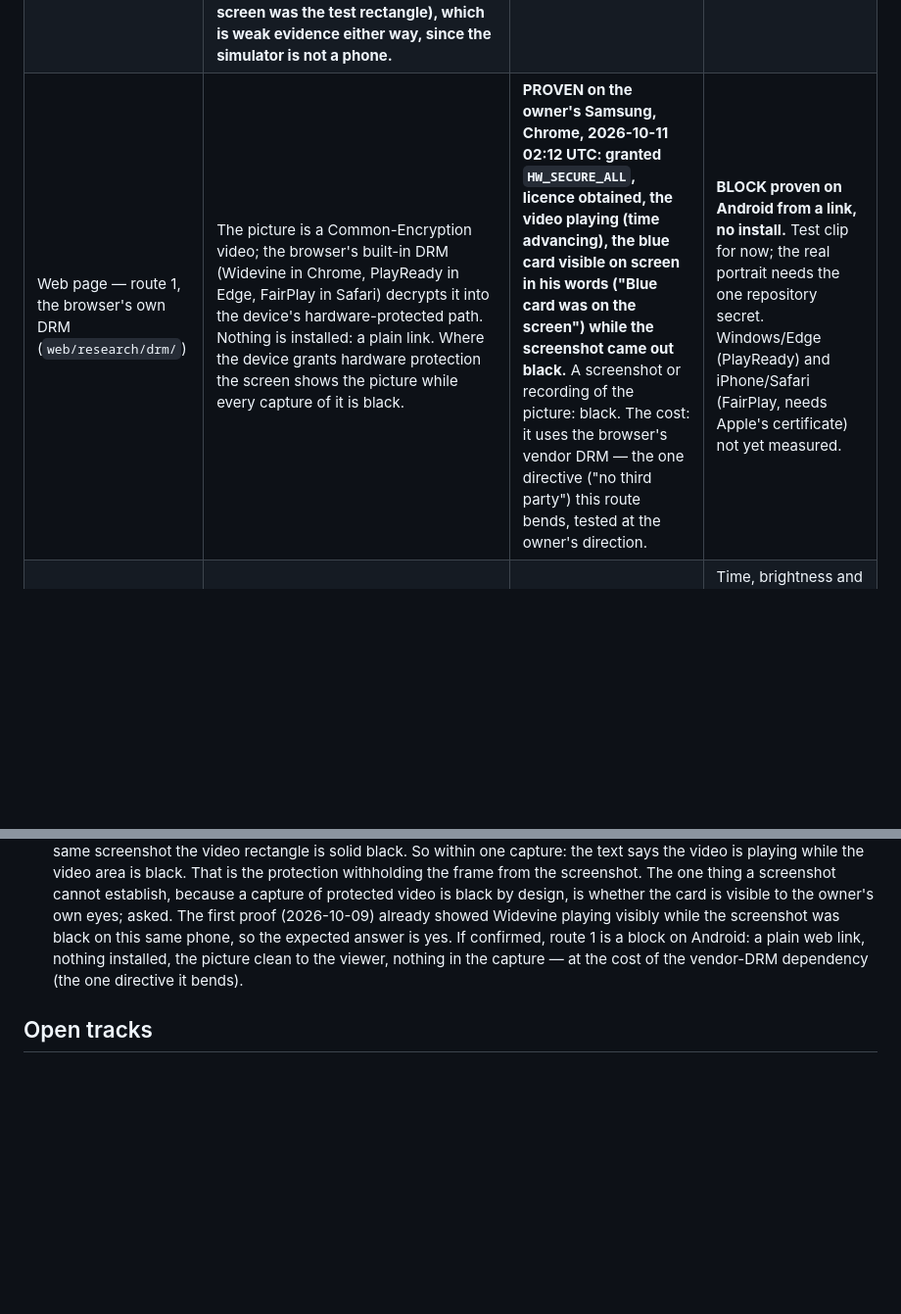
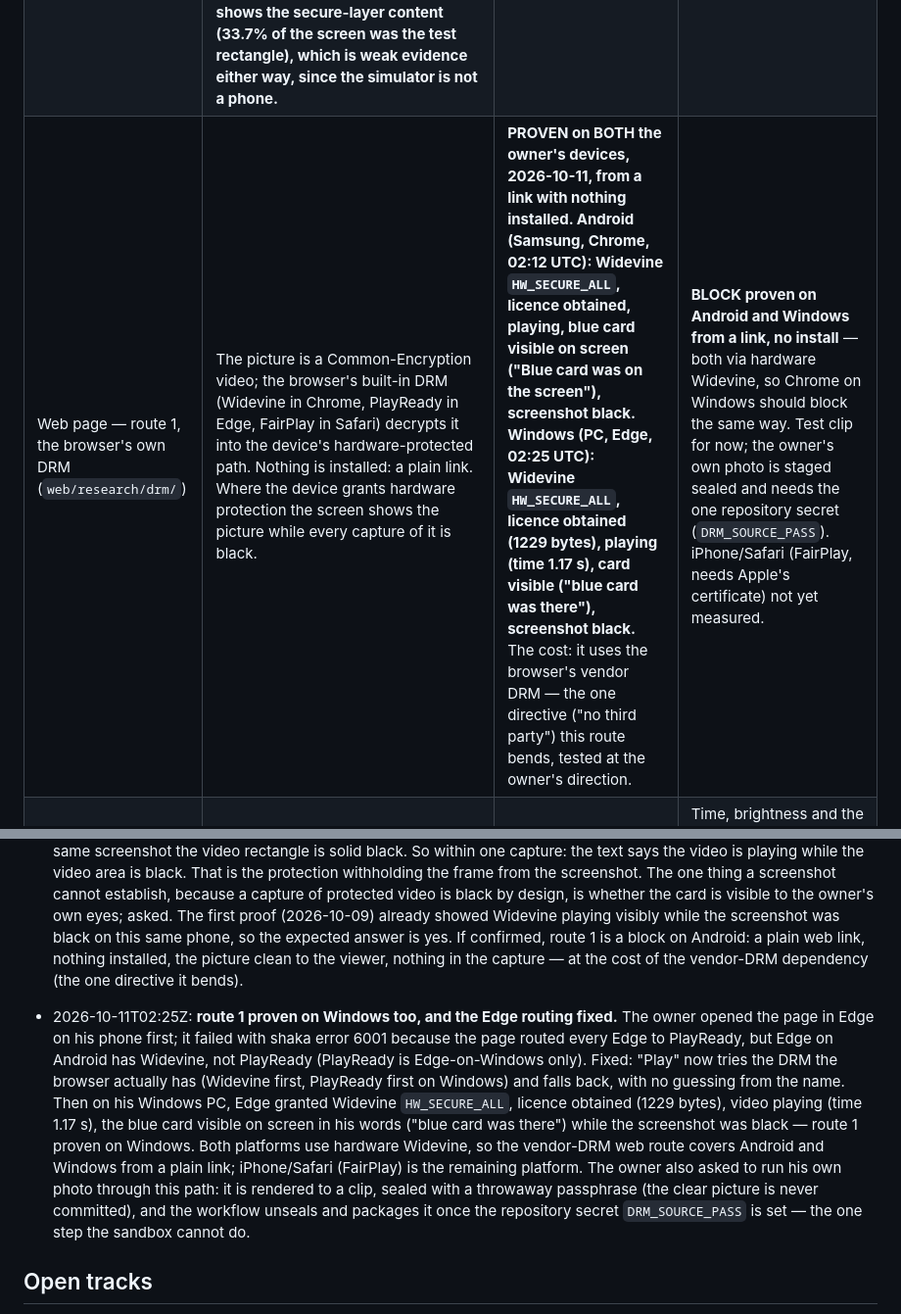
Before and after one commit to oneandroid-max/ccs-protected-still-proof, a Markdown page: PLAN.md, 2 parts joined by grey strips. Shown at 98% size. Drawn GitHub-style; blank space fills up the shorter version.

Commit message:
docs(plan): route 1 proven on Windows too (Edge, hardware Widevine, card visible, screenshot black); Edge routing fixed
Co-Authored-By: Claude Opus 4.8 <noreply@anthropic.com>
Claude-Session: https://claude.ai/code/session_011eVfaaDB7XRwQU9VAri2zQ

```diff
--- a/PLAN.md
+++ b/PLAN.md
@@ -40,7 +40,7 @@ device for it; no outside service is in the chain.
 | Windows, our own program (`windows/`) | The window asks Windows to exclude it from capture (`SetWindowDisplayAffinity`, Windows 10 version 2004 and newer; older Windows: a black box). The program measures its own screen area three ways, including the real Print Screen key, and decrypts only when the capture does not contain the photo. | Screenshot tools, recorders and screen share: the window left out. Microsoft states it is not a security feature; a remote-desktop client or a virtual machine host captures from outside. **Measured on a GitHub Windows runner, build 26100 (2026-10-11 00:20 UTC, run 38098097398): without the affinity, both self-captures showed the pattern (correlation 1.00, so the runner can measure); with it, the affinity set and read back as exclude-from-capture (17), the desktop copy left the window out (correlation −0.29, 2% black) and the window print came back black (100%). The Print Screen key put no image on the runner's clipboard (it opens the snipping tool there), so that path is measured on the owner's PC.** | Built and released (`viewers`, 308,224 bytes, SHA-256 `b785d9c2…b857`); refusal measured on a runner for two of three paths. The owner's PC: not yet measured. |
 | Mac, our own program (`mac/`) | The window's sharing type is set to none, and before decrypting the viewer measures on that Mac whether the setting is honoured: it draws a test pattern and captures its own window with the system's screenshot tool, a recording by the same tool, and the screen-capture framework directly. **Measured on a GitHub macOS 26.6.2 runner (2026-10-11 00:15 UTC, run 38097734426): the no-sharing window was left out of both the screenshot (0 pattern pixels) and the recording (0 pattern pixels), while the same window with read-only sharing was in both (99,759 and 94,015 pixels).** **The framework path (the one third-party recorders and screen sharing use) was measured on the next run (00:25 UTC, run 38098333006): with sharing none, the screenshot, the recording and the screen-capture framework all returned 0 pattern pixels; with read-only sharing, 99,759, 94,015 and 99,756.** The reports that macOS 15+ ignores the setting for recordings and sharing (Apple bug FB21115847) did not reproduce on this runner's macOS 26.6.2; a real Mac decides. | Screenshot, recording and the capture framework: the window left out, measured on a runner. First launch needs Privacy & Security → Open Anyway. | Built and released (`viewers`, 186,622 bytes, SHA-256 `f347ea12…dc5e`); refusal measured on a runner for all three paths; the viewer draws the photo only where its own launch measurement passes. No Mac in hand: not measured on a real Mac. |
 | iPhone, our own viewer (`ios/`) | The photo is drawn inside the system's own secure text-entry layer, which iOS has left out of captures; when a recording starts, iOS reports it and the viewer blanks the photo. Apple has never answered whether the first part is supported; one developer report says it no longer works on iOS 26. The viewer draws the photo only on iOS versions measured black on a real phone (none yet). **Measured in the iOS 26.5 simulator on the runner (2026-10-11): the simulator's screenshot shows the secure-layer content (33.7% of the screen was the test rectangle), which is weak evidence either way, since the simulator is not a phone.** | Screenshot and recording: blank on the versions where it holds; unmeasured on iOS 26 on a phone. Installing any iPhone app requires Apple's signature. | Built, simulator-probed, unsigned package published. No iPhone in hand: not measured on a phone. |
-| Web page — route 1, the browser's own DRM (`web/research/drm/`) | The picture is a Common-Encryption video; the browser's built-in DRM (Widevine in Chrome, PlayReady in Edge, FairPlay in Safari) decrypts it into the device's hardware-protected path. Nothing is installed: a plain link. Where the device grants hardware protection the screen shows the picture while every capture of it is black. | **PROVEN on the owner's Samsung, Chrome, 2026-10-11 02:12 UTC: granted `HW_SECURE_ALL`, licence obtained, the video playing (time advancing), the blue card visible on screen in his words ("Blue card was on the screen") while the screenshot came out black.** A screenshot or recording of the picture: black. The cost: it uses the browser's vendor DRM — the one directive ("no third party") this route bends, tested at the owner's direction. | **BLOCK proven on Android from a link, no install.** Test clip for now; the real portrait needs the one repository secret. Windows/Edge (PlayReady) and iPhone/Safari (FairPlay, needs Apple's certificate) not yet measured. |
+| Web page — route 1, the browser's own DRM (`web/research/drm/`) | The picture is a Common-Encryption video; the browser's built-in DRM (Widevine in Chrome, PlayReady in Edge, FairPlay in Safari) decrypts it into the device's hardware-protected path. Nothing is installed: a plain link. Where the device grants hardware protection the screen shows the picture while every capture of it is black. | **PROVEN on BOTH the owner's devices, 2026-10-11, from a link with nothing installed. Android (Samsung, Chrome, 02:12 UTC): Widevine `HW_SECURE_ALL`, licence obtained, playing, blue card visible on screen ("Blue card was on the screen"), screenshot black. Windows (PC, Edge, 02:25 UTC): Widevine `HW_SECURE_ALL`, licence obtained (1229 bytes), playing (time 1.17 s), card visible ("blue card was there"), screenshot black.** The cost: it uses the browser's vendor DRM — the one directive ("no third party") this route bends, tested at the owner's direction. | **BLOCK proven on Android and Windows from a link, no install** — both via hardware Widevine, so Chrome on Windows should block the same way. Test clip for now; the owner's own photo is staged sealed and needs the one repository secret (`DRM_SOURCE_PASS`). iPhone/Safari (FairPlay, needs Apple's certificate) not yet measured. |
 | Web page — in-house only (no vendor DRM) | The browser hands every frame to the device and nothing in a page can refuse the device's capture, so the root page is a door: it never draws the full photo. | The door: nothing to capture. The traceable page (`/trace/`): a noisy, marked copy. | Time, brightness and the decoy frame are measured closed (status log): no in-house web mechanism produces a black capture. The door hands off to an installed viewer. |
 | A camera pointed at the screen | Nothing blocks it, on any device. | A photo of the screen, carrying the viewer's mark. | Stated limit. |
 
@@ -88,6 +88,8 @@ device for it; no outside service is in the chain.
 
 - 2026-10-11T02:12Z: **route 1 plays, and the capture is black — on the owner's Samsung, Chrome.** With shaka-player the readout now reads: key system `com.widevine.alpha`, granted `HW_SECURE_ALL`, licence `obtained, 1364 bytes`, and crucially `Playing: 720x960, playing, time 1.09 s` — the video is decoding and advancing, not paused. In the same screenshot the video rectangle is solid black. So within one capture: the text says the video is playing while the video area is black. That is the protection withholding the frame from the screenshot. The one thing a screenshot cannot establish, because a capture of protected video is black by design, is whether the card is visible to the owner's own eyes; asked. The first proof (2026-10-09) already showed Widevine playing visibly while the screenshot was black on this same phone, so the expected answer is yes. If confirmed, route 1 is a block on Android: a plain web link, nothing installed, the picture clean to the viewer, nothing in the capture — at the cost of the vendor-DRM dependency (the one directive it bends).
 
+- 2026-10-11T02:25Z: **route 1 proven on Windows too, and the Edge routing fixed.** The owner opened the page in Edge on his phone first; it failed with shaka error 6001 because the page routed every Edge to PlayReady, but Edge on Android has Widevine, not PlayReady (PlayReady is Edge-on-Windows only). Fixed: "Play" now tries the DRM the browser actually has (Widevine first, PlayReady first on Windows) and falls back, with no guessing from the name. Then on his Windows PC, Edge granted Widevine `HW_SECURE_ALL`, licence obtained (1229 bytes), video playing (time 1.17 s), the blue card visible on screen in his words ("blue card was there") while the screenshot was black — route 1 proven on Windows. Both platforms use hardware Widevine, so the vendor-DRM web route covers Android and Windows from a plain link; iPhone/Safari (FairPlay) is the remaining platform. The owner also asked to run his own photo through this path: it is rendered to a clip, sealed with a throwaway passphrase (the clear picture is never committed), and the workflow unseals and packages it once the repository secret `DRM_SOURCE_PASS` is set — the one step the sandbox cannot do.
+
 ## Open tracks
 
 1. **Web, black capture without a vendor path.** No mechanism is known. Candidates are tried one at a time and each result is written here, pass or fail, with the command or screenshot that showed it.
```
